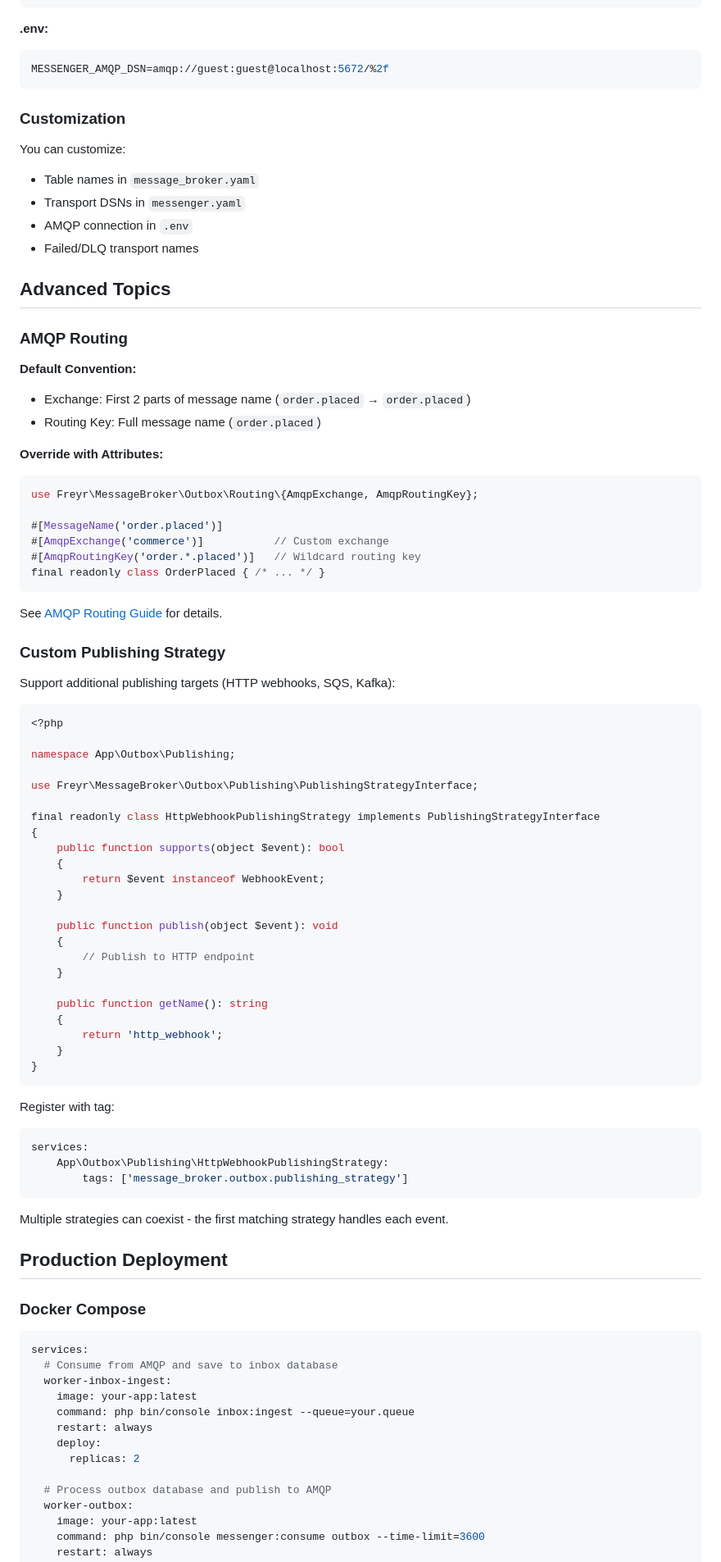
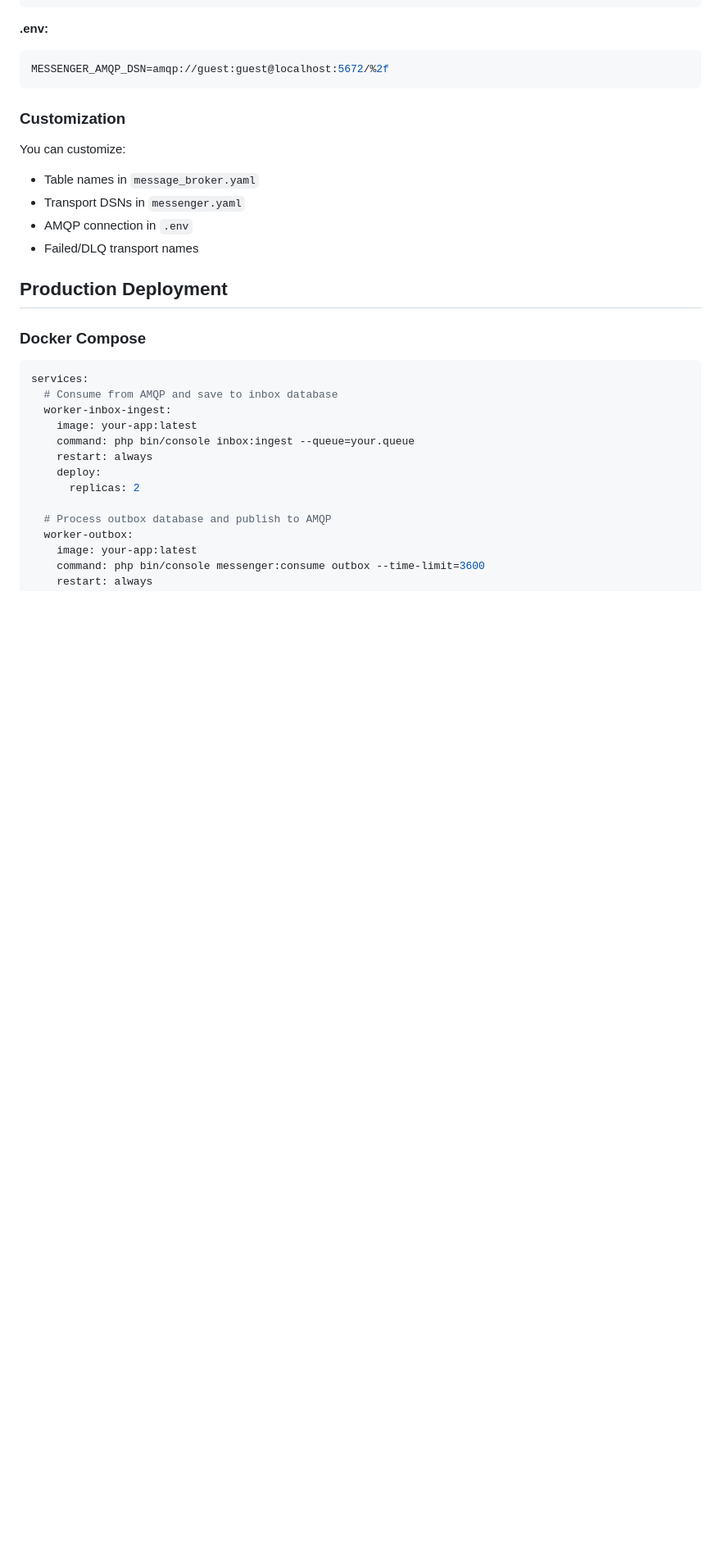
Before and after one commit to freyr/message-broker, a Markdown page: README.md, the part around one of its changes. Shown at 82% size. GitHub-like rendering; blank space fills up the shorter version.

````diff
--- a/README.md
+++ b/README.md
@@ -272,65 +325,6 @@ You can customize:
 - AMQP connection in `.env`
 - Failed/DLQ transport names
 
-## Advanced Topics
-
-### AMQP Routing
-
-**Default Convention:**
-- Exchange: First 2 parts of message name (`order.placed` → `order.placed`)
-- Routing Key: Full message name (`order.placed`)
-
-**Override with Attributes:**
-```php
-use Freyr\MessageBroker\Outbox\Routing\{AmqpExchange, AmqpRoutingKey};
-
-#[MessageName('order.placed')]
-#[AmqpExchange('commerce')]           // Custom exchange
-#[AmqpRoutingKey('order.*.placed')]   // Wildcard routing key
-final readonly class OrderPlaced { /* ... */ }
-```
-
-See [AMQP Routing Guide](docs/amqp-routing-guide.md) for details.
-
-### Custom Publishing Strategy
-
-Support additional publishing targets (HTTP webhooks, SQS, Kafka):
-
-```php
-<?php
-
-namespace App\Outbox\Publishing;
-
-use Freyr\MessageBroker\Outbox\Publishing\PublishingStrategyInterface;
-
-final readonly class HttpWebhookPublishingStrategy implements PublishingStrategyInterface
-{
-    public function supports(object $event): bool
-    {
-        return $event instanceof WebhookEvent;
-    }
-
-    public function publish(object $event): void
-    {
-        // Publish to HTTP endpoint
-    }
-
-    public function getName(): string
-    {
-        return 'http_webhook';
-    }
-}
-```
-
-Register with tag:
-```yaml
-services:
-    App\Outbox\Publishing\HttpWebhookPublishingStrategy:
-        tags: ['message_broker.outbox.publishing_strategy']
-```
-
-Multiple strategies can coexist - the first matching strategy handles each event.
-
 ## Production Deployment
 
 ### Docker Compose
````
Also changed, not shown: other parts of README.md (+56 -69 lines).
